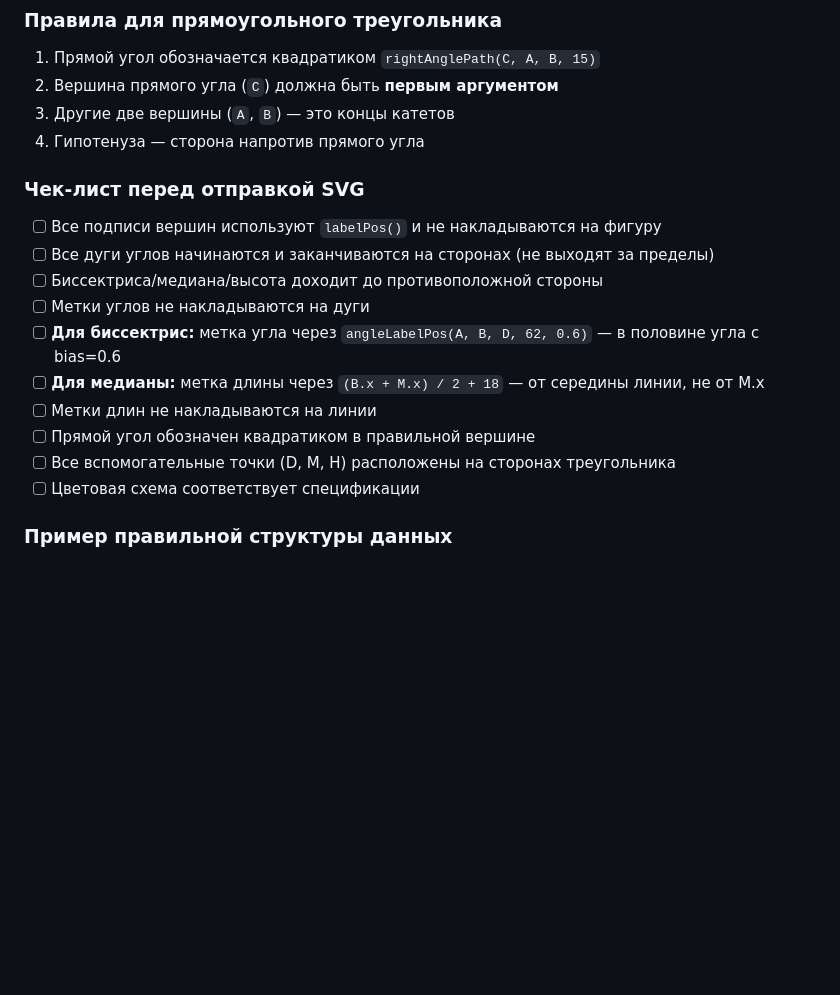
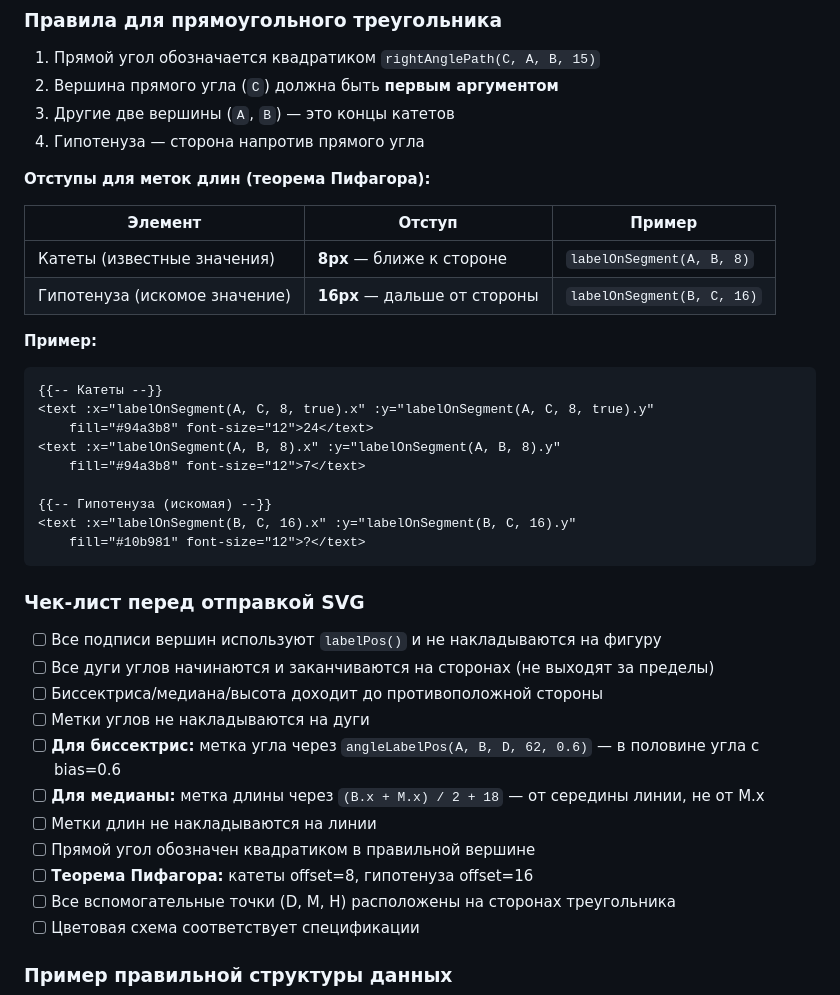
Before and after one commit to Palomig/PALOMATIKA, a Markdown page: CLAUDE.md, the part around the change. Rendered like a GitHub page; blank space fills up the shorter version.

Commit message:
docs: Add Pythagorean theorem label offset rules to GEOMETRY_SPEC
- Catheti: offset 8px (closer to sides)
- Hypotenuse: offset 16px (further from side)
- Added checklist item for verification

````diff
--- a/CLAUDE.md
+++ b/CLAUDE.md
@@ -988,6 +988,26 @@ function angleLabelPos(vertex, p1, p2, labelRadius, bias = 0.5) {
 3. Другие две вершины (`A`, `B`) — это концы катетов
 4. Гипотенуза — сторона напротив прямого угла
 
+**Отступы для меток длин (теорема Пифагора):**
+
+| Элемент | Отступ | Пример |
+|---------|--------|--------|
+| Катеты (известные значения) | **8px** — ближе к стороне | `labelOnSegment(A, B, 8)` |
+| Гипотенуза (искомое значение) | **16px** — дальше от стороны | `labelOnSegment(B, C, 16)` |
+
+**Пример:**
+```html
+{{-- Катеты --}}
+<text :x="labelOnSegment(A, C, 8, true).x" :y="labelOnSegment(A, C, 8, true).y"
+    fill="#94a3b8" font-size="12">24</text>
+<text :x="labelOnSegment(A, B, 8).x" :y="labelOnSegment(A, B, 8).y"
+    fill="#94a3b8" font-size="12">7</text>
+
+{{-- Гипотенуза (искомая) --}}
+<text :x="labelOnSegment(B, C, 16).x" :y="labelOnSegment(B, C, 16).y"
+    fill="#10b981" font-size="12">?</text>
+```
+
 ### Чек-лист перед отправкой SVG
 
 - [ ] Все подписи вершин используют `labelPos()` и не накладываются на фигуру
@@ -998,6 +1018,7 @@ function angleLabelPos(vertex, p1, p2, labelRadius, bias = 0.5) {
 - [ ] **Для медианы:** метка длины через `(B.x + M.x) / 2 + 18` — от середины линии, не от M.x
 - [ ] Метки длин не накладываются на линии
 - [ ] Прямой угол обозначен квадратиком в правильной вершине
+- [ ] **Теорема Пифагора:** катеты offset=8, гипотенуза offset=16
 - [ ] Все вспомогательные точки (D, M, H) расположены на сторонах треугольника
 - [ ] Цветовая схема соответствует спецификации
 
````
